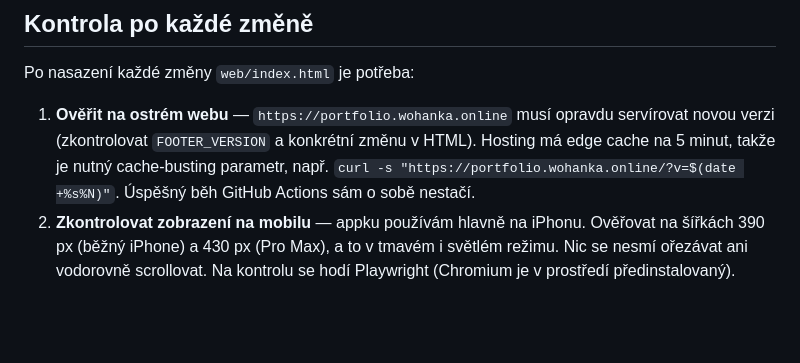
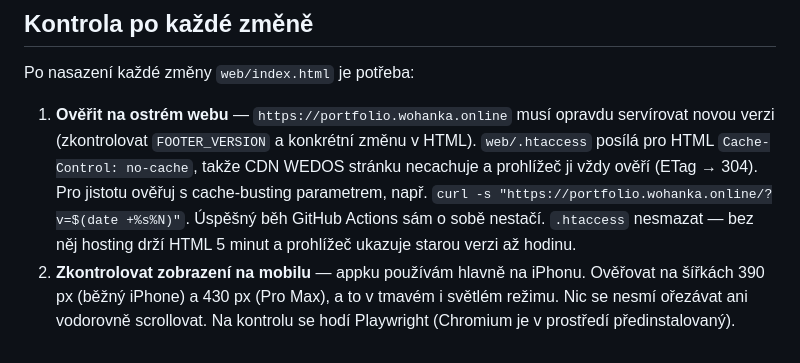
Before and after one commit to martinwohanka/portfolio-tracker, a Markdown page: CLAUDE.md, the part around the change. GitHub-like rendering; blank space fills up the shorter version.

Commit message:
CLAUDE.md: poznámka k .htaccess a cache
Co-Authored-By: Claude Opus 5.5 <noreply@anthropic.com>
Claude-Session: https://claude.ai/code/session_012TzL9aeNSjtih1FjPxyvmU

```diff
--- a/CLAUDE.md
+++ b/CLAUDE.md
@@ -90,9 +90,12 @@ Po nasazení každé změny `web/index.html` je potřeba:
 
 1. **Ověřit na ostrém webu** — `https://portfolio.wohanka.online` musí opravdu
    servírovat novou verzi (zkontrolovat `FOOTER_VERSION` a konkrétní změnu
-   v HTML). Hosting má edge cache na 5 minut, takže je nutný cache-busting
-   parametr, např. `curl -s "https://portfolio.wohanka.online/?v=$(date +%s%N)"`.
-   Úspěšný běh GitHub Actions sám o sobě nestačí.
+   v HTML). `web/.htaccess` posílá pro HTML `Cache-Control: no-cache`, takže CDN
+   WEDOS stránku necachuje a prohlížeč ji vždy ověří (ETag → 304). Pro jistotu
+   ověřuj s cache-busting parametrem, např.
+   `curl -s "https://portfolio.wohanka.online/?v=$(date +%s%N)"`.
+   Úspěšný běh GitHub Actions sám o sobě nestačí. `.htaccess` nesmazat — bez něj
+   hosting drží HTML 5 minut a prohlížeč ukazuje starou verzi až hodinu.
 2. **Zkontrolovat zobrazení na mobilu** — appku používám hlavně na iPhonu.
    Ověřovat na šířkách 390 px (běžný iPhone) a 430 px (Pro Max), a to
    v tmavém i světlém režimu. Nic se nesmí ořezávat ani vodorovně scrollovat.
```
